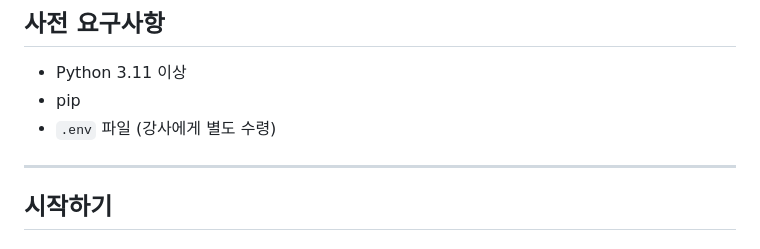
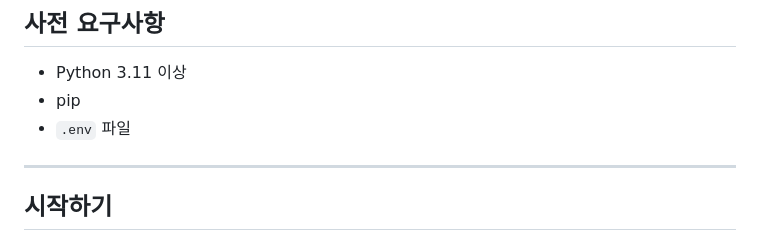
Before and after one commit to Trashbin4943/EntityManager, a Markdown page: README.md, the part around the change. Rendered like a GitHub page.

Commit message:
Simplify .env file requirement in README
Remove note about obtaining the .env file from the instructor.

```diff
--- a/README.md
+++ b/README.md
@@ -6,7 +6,7 @@ Django의 Custom QuerySet과 Custom Manager를 직접 실행하며 학습하는
 
 - Python 3.11 이상
 - pip
-- `.env` 파일 (강사에게 별도 수령)
+- `.env` 파일
 
 ---
 
```
